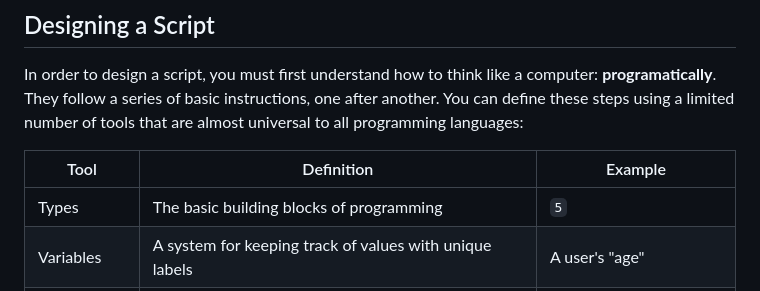
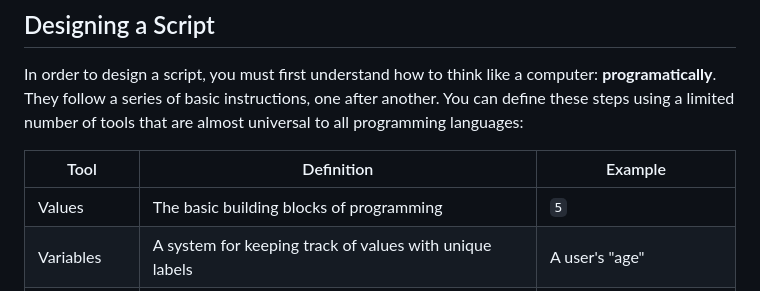
Before and after one commit to CarlaAstudillo/nicar-2023-intro-to-web-dev, a Markdown page: 03_JAVASCRIPT/01_BASIC_PROGRAMMING/README.md, the part around the change. GitHub-like rendering.

```diff
--- a/03_JAVASCRIPT/01_BASIC_PROGRAMMING/README.md
+++ b/03_JAVASCRIPT/01_BASIC_PROGRAMMING/README.md
@@ -23,7 +23,7 @@ In order to design a script, you must first understand how to think like a compu
 
 | Tool  | Definition | Example |
 | ------------- | ------------- | ------------- |
-| Types | The basic building blocks of programming | `5`
+| Values | The basic building blocks of programming | `5`
 | Variables | A system for keeping track of values with unique labels | A user's "age"
 | Operations | The actions preformed to manipulate a computer system | Adding two numbers
 | Conditionals | Branching paths depending on whether something is true (i.e. making a decision) | Do X if 5 is greater than 10
```
